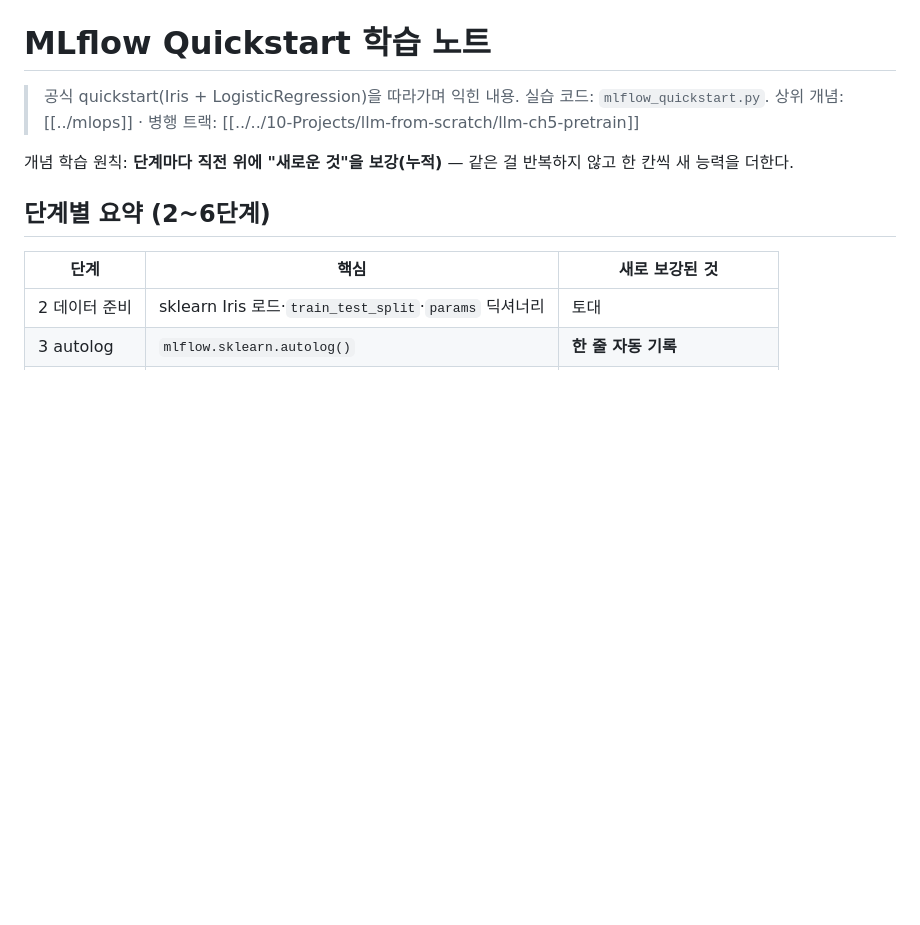
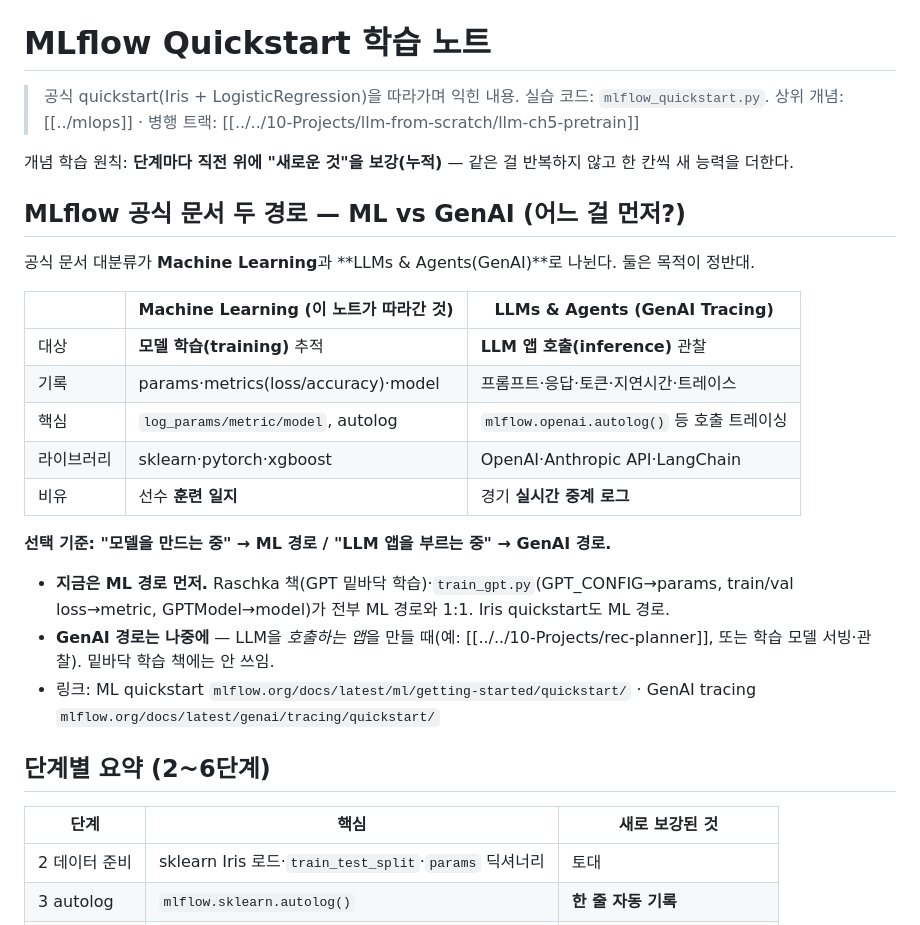
Before and after one commit to hyoungwonkang/python_prac_with_obsidian, a Markdown page: 30-References/mlflow-practice/quickstart-notes.md, the part around the change. Drawn GitHub-style; blank space fills up the shorter version.

Commit message:
docs(references): MLflow ML vs GenAI 경로 선택 기준 추가
공식 문서 두 대분류(Machine Learning / LLMs&Agents) 차이·선택 기준 기록.
"모델 만드는 중→ML 경로 / LLM 앱 부르는 중→GenAI 경로". 현재는 ML 경로 우선(책·train_gpt 직결).

Co-Authored-By: Claude Opus 4.8 (1M context) <noreply@anthropic.com>

```diff
--- a/30-References/mlflow-practice/quickstart-notes.md
+++ b/30-References/mlflow-practice/quickstart-notes.md
@@ -9,6 +9,24 @@ tags: [reference, mlflow, mlops]
 > 상위 개념: [[../mlops]] · 병행 트랙: [[../../10-Projects/llm-from-scratch/llm-ch5-pretrain]]
 
 개념 학습 원칙: **단계마다 직전 위에 "새로운 것"을 보강(누적)** — 같은 걸 반복하지 않고 한 칸씩 새 능력을 더한다.
+
+## MLflow 공식 문서 두 경로 — ML vs GenAI (어느 걸 먼저?)
+
+공식 문서 대분류가 **Machine Learning**과 **LLMs & Agents(GenAI)**로 나뉜다. 둘은 목적이 정반대.
+
+| | **Machine Learning** (이 노트가 따라간 것) | **LLMs & Agents (GenAI Tracing)** |
+|---|---|---|
+| 대상 | **모델 학습(training)** 추적 | **LLM 앱 호출(inference)** 관찰 |
+| 기록 | params·metrics(loss/accuracy)·model | 프롬프트·응답·토큰·지연시간·트레이스 |
+| 핵심 | `log_params/metric/model`, autolog | `mlflow.openai.autolog()` 등 호출 트레이싱 |
+| 라이브러리 | sklearn·pytorch·xgboost | OpenAI·Anthropic API·LangChain |
+| 비유 | 선수 **훈련 일지** | 경기 **실시간 중계 로그** |
+
+**선택 기준: "모델을 만드는 중" → ML 경로 / "LLM 앱을 부르는 중" → GenAI 경로.**
+
+- **지금은 ML 경로 먼저.** Raschka 책(GPT 밑바닥 학습)·`train_gpt.py`(GPT_CONFIG→params, train/val loss→metric, GPTModel→model)가 전부 ML 경로와 1:1. Iris quickstart도 ML 경로.
+- **GenAI 경로는 나중에** — LLM을 *호출하는 앱*을 만들 때(예: [[../../10-Projects/rec-planner]], 또는 학습 모델 서빙·관찰). 밑바닥 학습 책에는 안 쓰임.
+- 링크: ML quickstart `mlflow.org/docs/latest/ml/getting-started/quickstart/` · GenAI tracing `mlflow.org/docs/latest/genai/tracing/quickstart/`
 
 ## 단계별 요약 (2~6단계)
 
```
